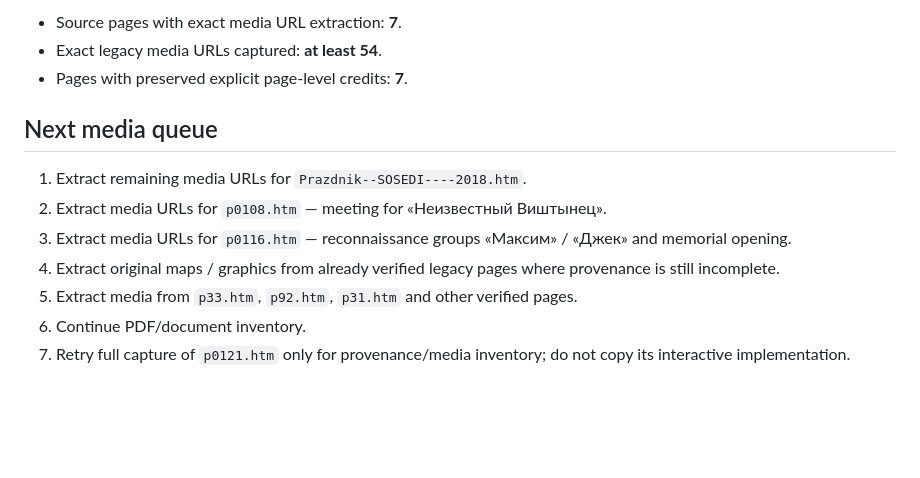
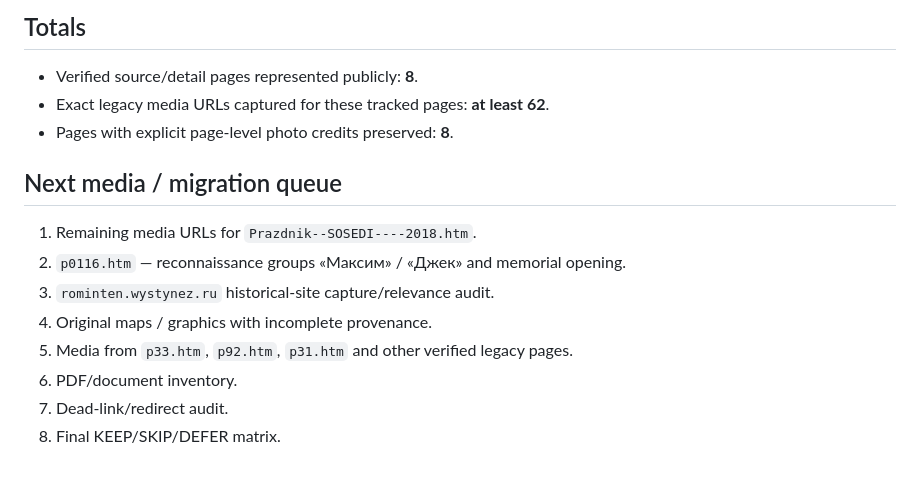
Before and after one commit to Yumis84/vishtynets-eco-museum, a Markdown page: docs/LEGACY_MEDIA_INVENTORY.md, the part around one of its changes. Drawn GitHub-style; blank space fills up the shorter version.

```diff
--- a/docs/LEGACY_MEDIA_INVENTORY.md
+++ b/docs/LEGACY_MEDIA_INVENTORY.md
@@ -63,14 +59,15 @@ This file tracks the image / credit layer of migration from `www.wystynez.ru`.
 
-- Source pages with exact media URL extraction: **7**.
-- Exact legacy media URLs captured: **at least 54**.
-- Pages with preserved explicit page-level credits: **7**.
+## Totals
+- Verified source/detail pages represented publicly: **8**.
+- Exact legacy media URLs captured for these tracked pages: **at least 62**.
+- Pages with explicit page-level photo credits preserved: **8**.
 
-## Next media queue
-
-1. Extract remaining media URLs for `Prazdnik--SOSEDI----2018.htm`.
-2. Extract media URLs for `p0108.htm` — meeting for «Неизвестный Виштынец».
-3. Extract media URLs for `p0116.htm` — reconnaissance groups «Максим» / «Джек» and memorial opening.
-4. Extract original maps / graphics from already verified legacy pages where provenance is still incomplete.
-5. Extract media from `p33.htm`, `p92.htm`, `p31.htm` and other verified pages.
-6. Continue PDF/document inventory.
-7. Retry full capture of `p0121.htm` only for provenance/media inventory; do not copy its interactive implementation.
+## Next media / migration queue
+1. Remaining media URLs for `Prazdnik--SOSEDI----2018.htm`.
+2. `p0116.htm` — reconnaissance groups «Максим» / «Джек» and memorial opening.
+3. `rominten.wystynez.ru` historical-site capture/relevance audit.
+4. Original maps / graphics with incomplete provenance.
+5. Media from `p33.htm`, `p92.htm`, `p31.htm` and other verified legacy pages.
+6. PDF/document inventory.
+7. Dead-link/redirect audit.
+8. Final KEEP/SKIP/DEFER matrix.
```
Also changed, not shown: other parts of docs/LEGACY_MEDIA_INVENTORY.md (+28 -32 lines).
